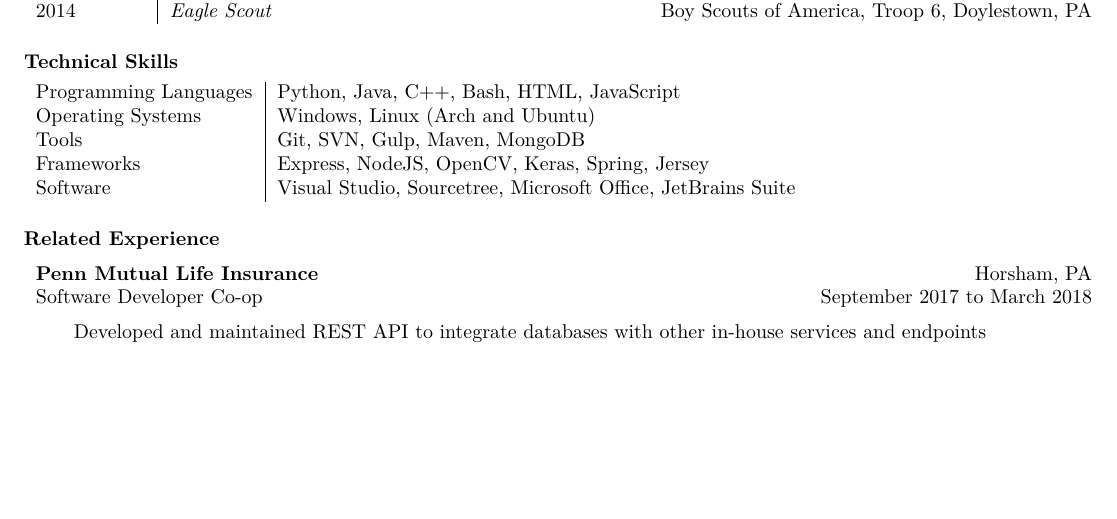
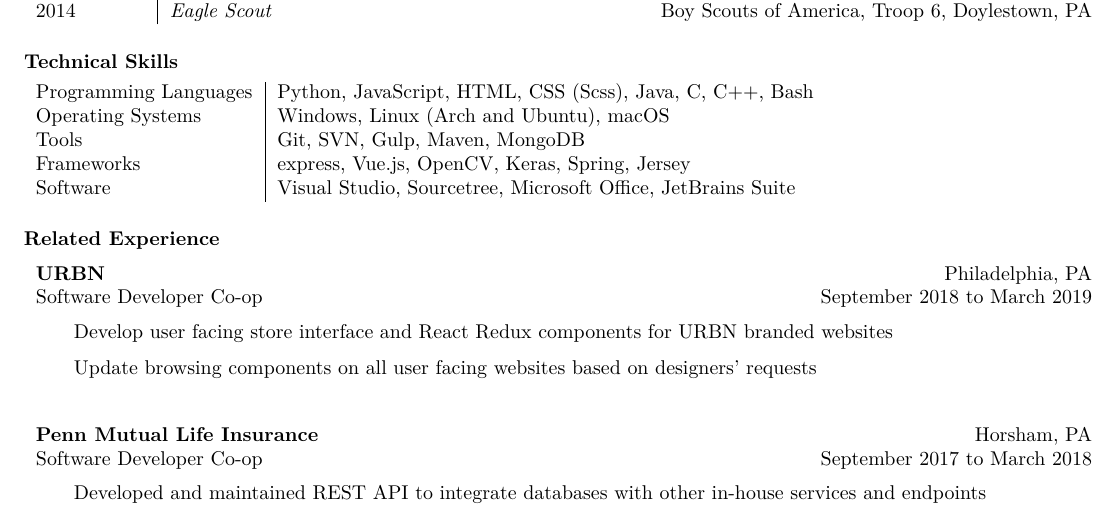
Before and after one commit to jzlotek/resume, a LaTeX CV (resume.tex): part of the page before the commit and part of page 1 of 2 after it, cut so that both start at the same text, the shorter picture padded with empty space. Compiled offline with pdfLaTeX.

Commit message:
11-18-2018

```diff
--- a/resume.tex
+++ b/resume.tex
@@ -100,15 +100,27 @@
 \paragraph{Technical Skills}\label{technical-skills}}
 
 \begin{tabular}{l | l}
-    Programming Languages & Python, Java, C++, Bash, HTML, JavaScript\\
-    Operating Systems     & Windows, Linux (Arch and Ubuntu)\\
+    Programming Languages & Python, JavaScript, HTML, CSS (Scss), Java, C, C++, Bash\\
+    Operating Systems     & Windows, Linux (Arch and Ubuntu), macOS\\
     Tools             & Git, SVN, Gulp, Maven, MongoDB\\
-    Frameworks        & Express, NodeJS, OpenCV, Keras, Spring, Jersey\\
+    Frameworks        & express, Vue.js, OpenCV, Keras, Spring, Jersey\\
     Software          & Visual Studio, Sourcetree, Microsoft Office, JetBrains Suite
 \end{tabular}
 
 \hypertarget{related-experience}{%
 \paragraph{Related Experience}\label{related-experience}}
+
+\begin{tabularx}{\textwidth}{l X}
+    \textbf{URBN} & \hfill Philadelphia, PA\\
+    Software Developer Co-op        & \hfill September 2018 to March 2019
+\end{tabularx}
+
+\begin{list}{\quad}{}
+    \item Develop user facing store interface and React Redux components for URBN branded websites
+    \item Update browsing components on all user facing websites based on designers' requests
+\end{list}
+
+~
 
 \begin{tabularx}{\textwidth}{l X}
     \textbf{Penn Mutual Life Insurance} & \hfill Horsham, PA\\
```
